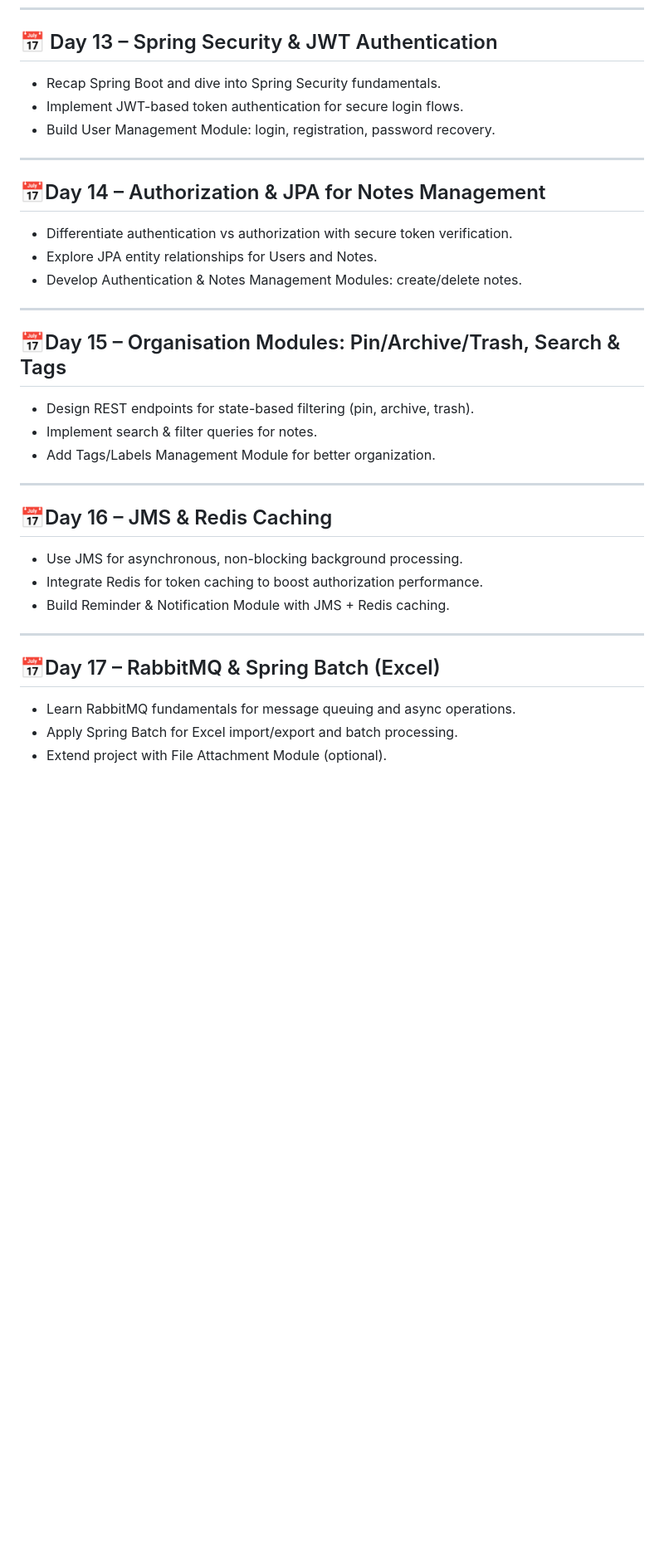
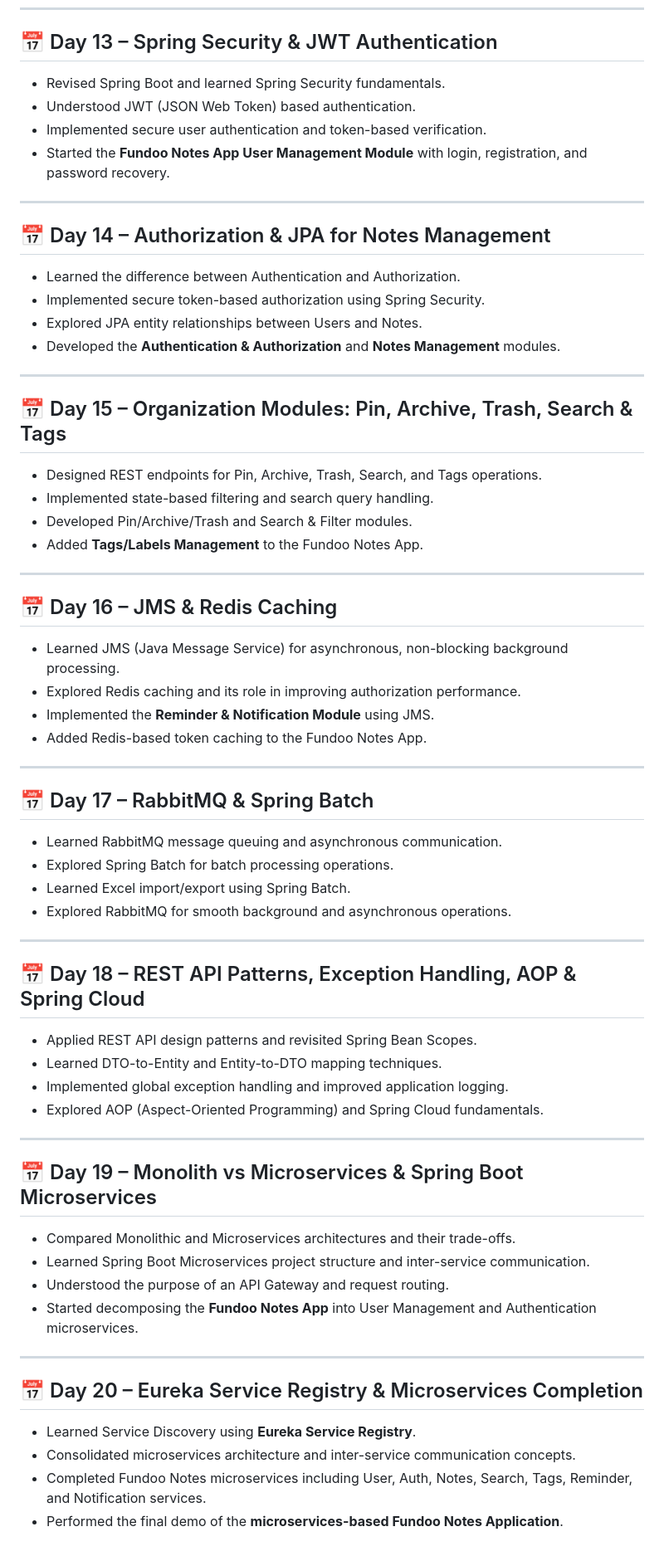
Before and after one commit to prateek-2005/BridgeLabz-Training, a Markdown page: README.md, the part around the change. Shown at 83% size. Drawn GitHub-style; blank space fills up the shorter version.

Commit message:
[Prateek] Update. Updated Readme.md
Revised content for Days 13 to 20 in the README to provide clearer descriptions of topics covered, including Spring Security, JWT authentication, JPA, and microservices.

```diff
--- a/README.md
+++ b/README.md
@@ -97,34 +97,63 @@
 ---
 
 ## 📅 Day 13 – Spring Security & JWT Authentication
-- Recap Spring Boot and dive into Spring Security fundamentals.
-- Implement JWT-based token authentication for secure login flows.
-- Build User Management Module: login, registration, password recovery.
+- Revised Spring Boot and learned Spring Security fundamentals.
+- Understood JWT (JSON Web Token) based authentication.
+- Implemented secure user authentication and token-based verification.
+- Started the **Fundoo Notes App User Management Module** with login, registration, and password recovery.
 
 ---
 
-## 📅Day 14 – Authorization & JPA for Notes Management
-- Differentiate authentication vs authorization with secure token verification.
-- Explore JPA entity relationships for Users and Notes.
-- Develop Authentication & Notes Management Modules: create/delete notes.
+## 📅 Day 14 – Authorization & JPA for Notes Management
+- Learned the difference between Authentication and Authorization.
+- Implemented secure token-based authorization using Spring Security.
+- Explored JPA entity relationships between Users and Notes.
+- Developed the **Authentication & Authorization** and **Notes Management** modules.
 
 ---
 
-## 📅Day 15 – Organisation Modules: Pin/Archive/Trash, Search & Tags
-- Design REST endpoints for state-based filtering (pin, archive, trash).
-- Implement search & filter queries for notes.
-- Add Tags/Labels Management Module for better organization.
+## 📅 Day 15 – Organization Modules: Pin, Archive, Trash, Search & Tags
+- Designed REST endpoints for Pin, Archive, Trash, Search, and Tags operations.
+- Implemented state-based filtering and search query handling.
+- Developed Pin/Archive/Trash and Search & Filter modules.
+- Added **Tags/Labels Management** to the Fundoo Notes App.
 
 ---
 
-## 📅Day 16 – JMS & Redis Caching
-- Use JMS for asynchronous, non-blocking background processing.
-- Integrate Redis for token caching to boost authorization performance.
-- Build Reminder & Notification Module with JMS + Redis caching.
+## 📅 Day 16 – JMS & Redis Caching
+- Learned JMS (Java Message Service) for asynchronous, non-blocking background processing.
+- Explored Redis caching and its role in improving authorization performance.
+- Implemented the **Reminder & Notification Module** using JMS.
+- Added Redis-based token caching to the Fundoo Notes App.
 
 ---
 
-## 📅Day 17 – RabbitMQ & Spring Batch (Excel)
-- Learn RabbitMQ fundamentals for message queuing and async operations.
-- Apply Spring Batch for Excel import/export and batch processing.
-- Extend project with File Attachment Module (optional).
+## 📅 Day 17 – RabbitMQ & Spring Batch
+- Learned RabbitMQ message queuing and asynchronous communication.
+- Explored Spring Batch for batch processing operations.
+- Learned Excel import/export using Spring Batch.
+- Explored RabbitMQ for smooth background and asynchronous operations.
+
+---
+
+## 📅 Day 18 – REST API Patterns, Exception Handling, AOP & Spring Cloud
+- Applied REST API design patterns and revisited Spring Bean Scopes.
+- Learned DTO-to-Entity and Entity-to-DTO mapping techniques.
+- Implemented global exception handling and improved application logging.
+- Explored AOP (Aspect-Oriented Programming) and Spring Cloud fundamentals.
+
+---
+
+## 📅 Day 19 – Monolith vs Microservices & Spring Boot Microservices
+- Compared Monolithic and Microservices architectures and their trade-offs.
+- Learned Spring Boot Microservices project structure and inter-service communication.
+- Understood the purpose of an API Gateway and request routing.
+- Started decomposing the **Fundoo Notes App** into User Management and Authentication microservices.
+
+---
+
+## 📅 Day 20 – Eureka Service Registry & Microservices Completion
+- Learned Service Discovery using **Eureka Service Registry**.
+- Consolidated microservices architecture and inter-service communication concepts.
+- Completed Fundoo Notes microservices including User, Auth, Notes, Search, Tags, Reminder, and Notification services.
+- Performed the final demo of the **microservices-based Fundoo Notes Application**.
```
